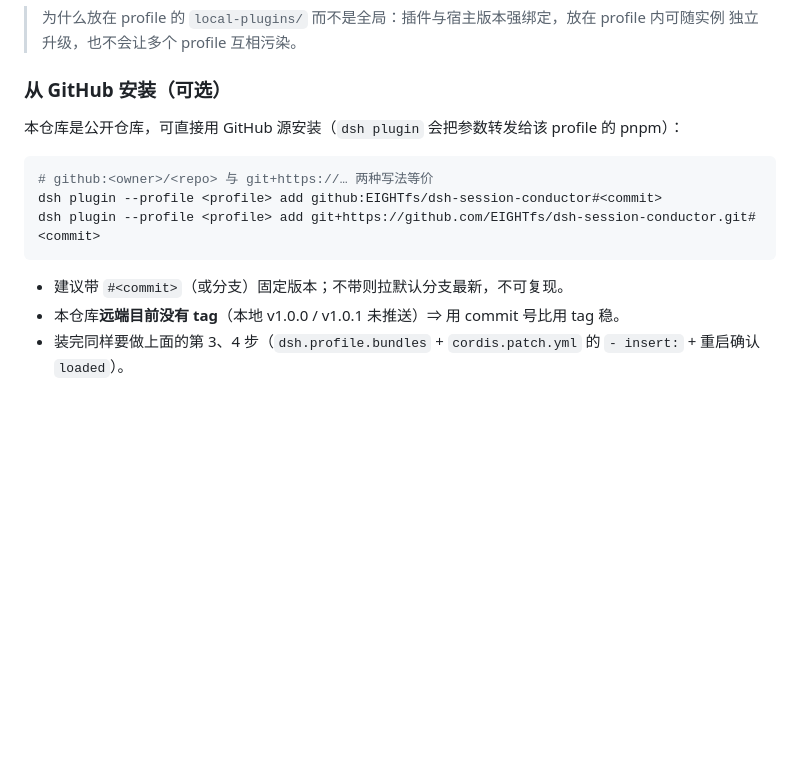
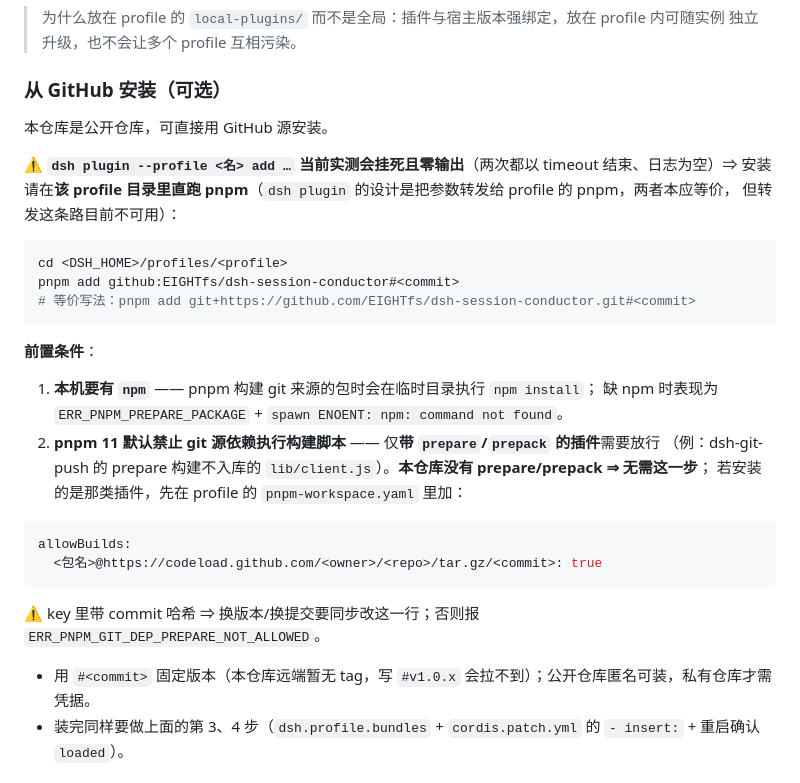
Before and after one commit to EIGHTfs/dsh-session-conductor, a Markdown page: README.md, the part around the change. GitHub-like rendering; blank space fills up the shorter version.

````diff
--- a/README.md
+++ b/README.md
@@ -61,16 +61,34 @@
 
 ### 从 GitHub 安装（可选）
 
-本仓库是公开仓库，可直接用 GitHub 源安装（`dsh plugin` 会把参数转发给该 profile 的 pnpm）：
+本仓库是公开仓库，可直接用 GitHub 源安装。
+
+⚠️ **`dsh plugin --profile <名> add …` 当前实测会挂死且零输出**（两次都以 timeout 结束、日志为空）⇒
+安装请在**该 profile 目录里直跑 pnpm**（`dsh plugin` 的设计是把参数转发给 profile 的 pnpm，两者本应等价，
+但转发这条路目前不可用）：
 
 ```bash
-# github:<owner>/<repo> 与 git+https://… 两种写法等价
-dsh plugin --profile <profile> add github:EIGHTfs/dsh-session-conductor#<commit>
-dsh plugin --profile <profile> add git+https://github.com/EIGHTfs/dsh-session-conductor.git#<commit>
+cd <DSH_HOME>/profiles/<profile>
+pnpm add github:EIGHTfs/dsh-session-conductor#<commit>
+# 等价写法：pnpm add git+https://github.com/EIGHTfs/dsh-session-conductor.git#<commit>
 ```
 
-- 建议带 `#<commit>`（或分支）固定版本；不带则拉默认分支最新，不可复现。
-- 本仓库**远端目前没有 tag**（本地 v1.0.0 / v1.0.1 未推送）⇒ 用 commit 号比用 tag 稳。
+**前置条件**：
+
+1. **本机要有 `npm`** —— pnpm 构建 git 来源的包时会在临时目录执行 `npm install`；
+   缺 npm 时表现为 `ERR_PNPM_PREPARE_PACKAGE` + `spawn ENOENT: npm: command not found`。
+2. **pnpm 11 默认禁止 git 源依赖执行构建脚本** —— 仅**带 `prepare`/`prepack` 的插件**需要放行
+   （例：dsh-git-push 的 prepare 构建不入库的 `lib/client.js`）。**本仓库没有 prepare/prepack ⇒ 无需这一步**；
+   若安装的是那类插件，先在 profile 的 `pnpm-workspace.yaml` 里加：
+
+```yaml
+allowBuilds:
+  <包名>@https://codeload.github.com/<owner>/<repo>/tar.gz/<commit>: true
+```
+
+   ⚠️ key 里带 commit 哈希 ⇒ 换版本/换提交要同步改这一行；否则报 `ERR_PNPM_GIT_DEP_PREPARE_NOT_ALLOWED`。
+
+- 用 `#<commit>` 固定版本（本仓库远端暂无 tag，写 `#v1.0.x` 会拉不到）；公开仓库匿名可装，私有仓库才需凭据。
 - 装完同样要做上面的第 3、4 步（`dsh.profile.bundles` + `cordis.patch.yml` 的 `- insert:` + 重启确认 `loaded`）。
 
 ## 使用
````
Also changed, not shown: skills/dsh-session-conductor.md (+27 -10 lines).
